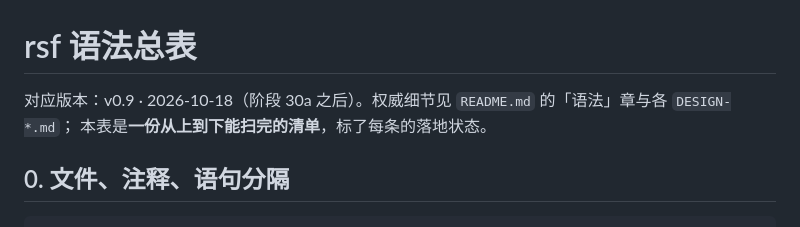
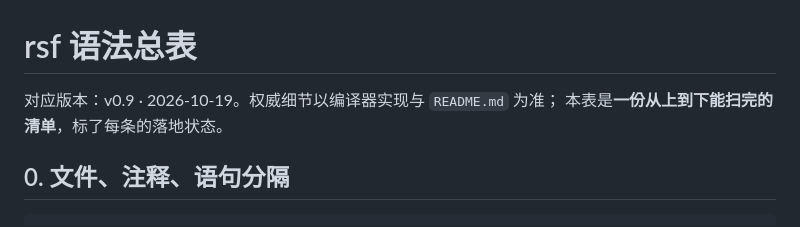
Before and after one commit to MareAshleyPecker/rainStarfox-lang, a Markdown page: SYNTAX.md, the part around the change. Drawn GitHub-style.

Commit message:
SYNTAX.md 去掉指向已不上传的设计文档的引用

```diff
--- a/SYNTAX.md
+++ b/SYNTAX.md
@@ -1,6 +1,6 @@
 # rsf 语法总表
 
-对应版本：v0.9 · 2026-10-18（阶段 30a 之后）。权威细节见 `README.md` 的「语法」章与各 `DESIGN-*.md`；
+对应版本：v0.9 · 2026-10-19。权威细节以编译器实现与 `README.md` 为准；
 本表是**一份从上到下能扫完的清单**，标了每条的落地状态。
 
 ## 0. 文件、注释、语句分隔
```
